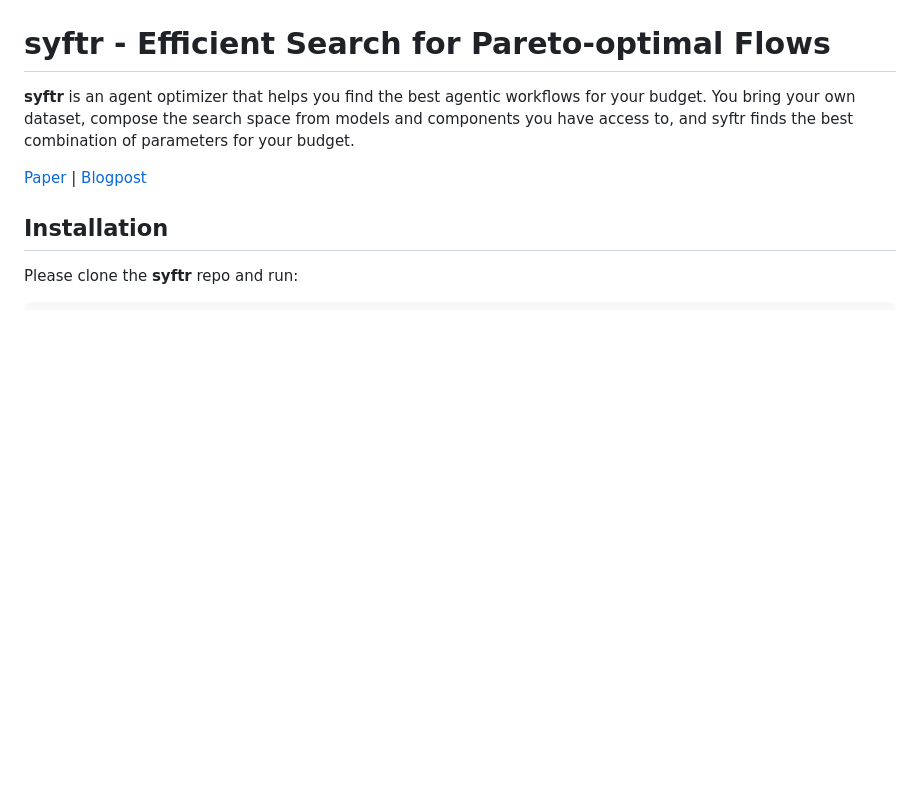
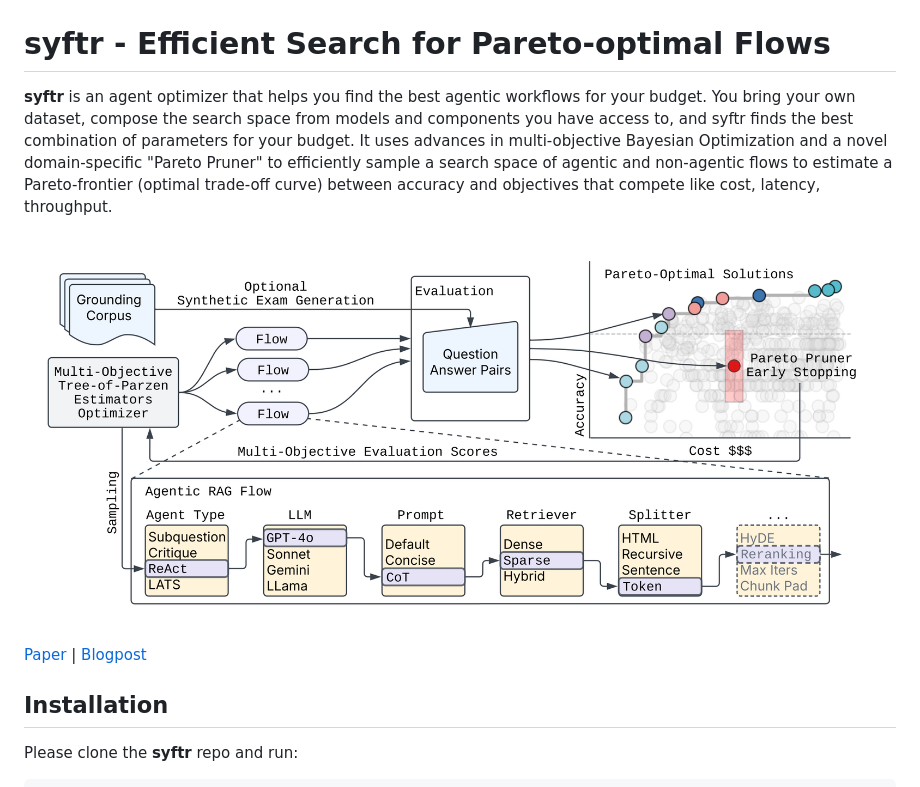
Before and after one commit to datarobot/syftr, a Markdown page: README.md, the part around the change. Rendered like a GitHub page; pictures changed too: docs/flowgen_headliner.png (added); blank space fills up the shorter version.

Commit message:
Added system diagram.

```diff
--- a/README.md
+++ b/README.md
@@ -4,7 +4,9 @@
 
 # syftr - Efficient Search for Pareto-optimal Flows
 
-__syftr__ is an agent optimizer that helps you find the best agentic workflows for your budget. You bring your own dataset, compose the search space from models and components you have access to, and syftr finds the best combination of parameters for your budget.
+__syftr__ is an agent optimizer that helps you find the best agentic workflows for your budget. You bring your own dataset, compose the search space from models and components you have access to, and syftr finds the best combination of parameters for your budget. It uses advances in multi-objective Bayesian Optimization and a novel domain-specific "Pareto Pruner" to efficiently sample a search space of agentic and non-agentic flows to estimate a Pareto-frontier (optimal trade-off curve) between accuracy and objectives that compete like cost, latency, throughput.
+
+![syftr](docs/flowgen_headliner.png)
 
 [Paper](https://arxiv.org) | [Blogpost](https://www.datarobot.com)
 
```
